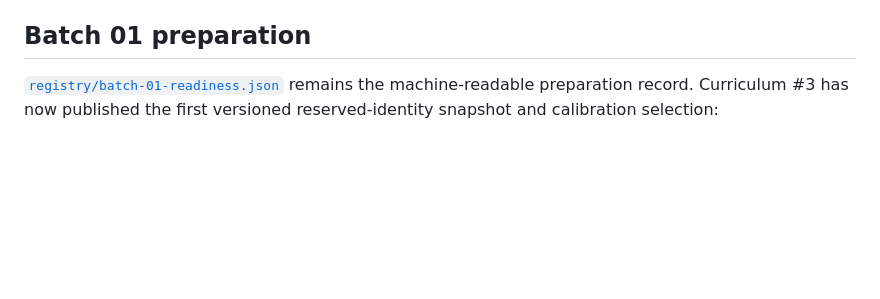
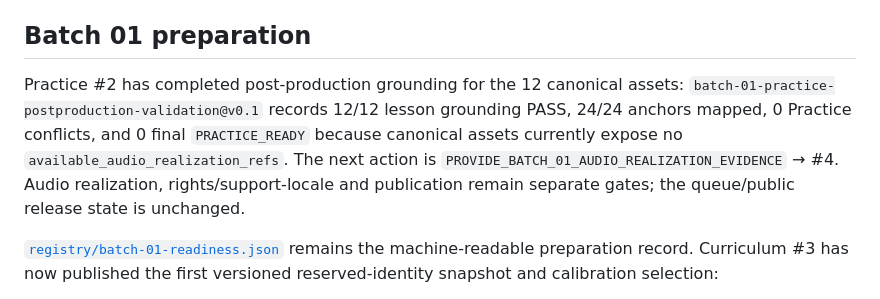
Before and after one commit to bttdavid1948-sudo/my-dictation-app, a Markdown page: docs/content-pipeline/README.md, the part around the change. GitHub-like rendering; blank space fills up the shorter version.

Commit message:
docs: record Batch 01 Practice postproduction result

```diff
--- a/docs/content-pipeline/README.md
+++ b/docs/content-pipeline/README.md
@@ -51,6 +51,8 @@ Routing files specify **deterministic handoff**, not background execution or cha
 
 ## Batch 01 preparation
 
+Practice #2 has completed post-production grounding for the 12 canonical assets: `batch-01-practice-postproduction-validation@v0.1` records 12/12 lesson grounding PASS, 24/24 anchors mapped, 0 Practice conflicts, and 0 final `PRACTICE_READY` because canonical assets currently expose no `available_audio_realization_refs`. The next action is `PROVIDE_BATCH_01_AUDIO_REALIZATION_EVIDENCE` → #4. Audio realization, rights/support-locale and publication remain separate gates; the queue/public release state is unchanged.
+
 [`registry/batch-01-readiness.json`](registry/batch-01-readiness.json) remains the machine-readable preparation record. Curriculum #3 has now published the first versioned reserved-identity snapshot and calibration selection:
 
 - `global-lesson-registry-snapshot@v0.1`: all 1,000 reserved lesson identities/purposes, kept in the access-controlled Library.
```
